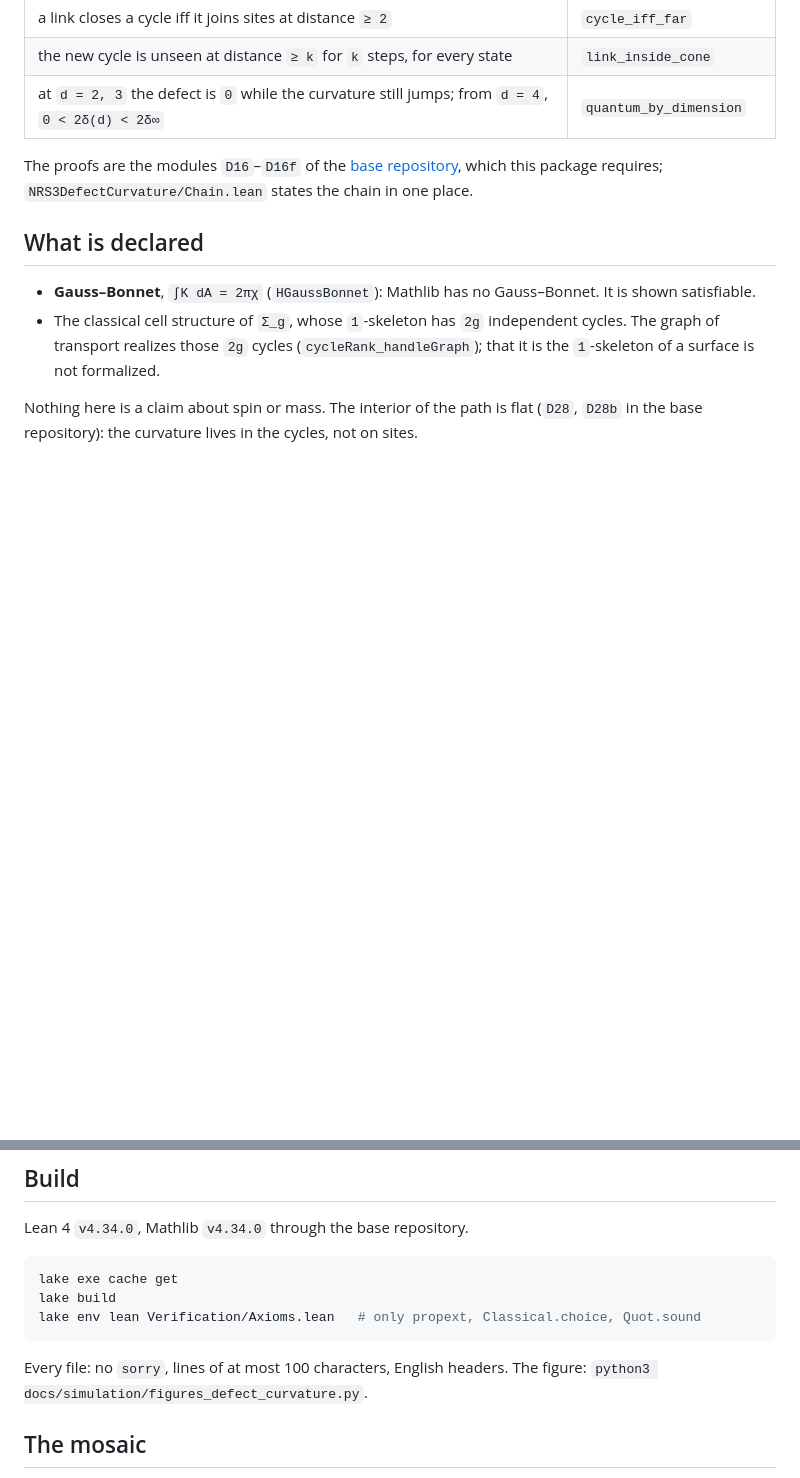
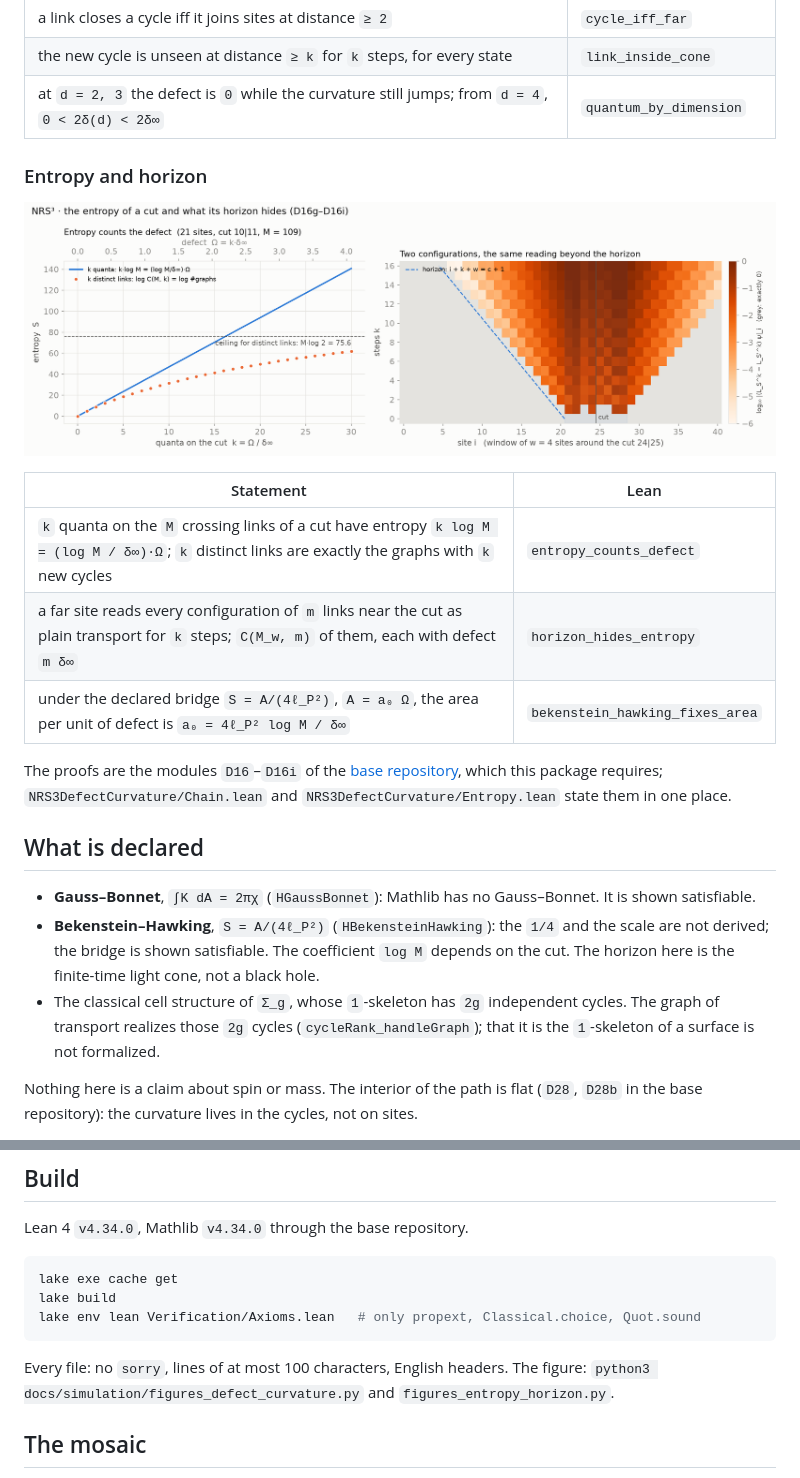
Before and after one commit to naype888-cloud/nrs3-defect-curvature, a Markdown page: README.md, 2 parts joined by grey strips. Rendered like a GitHub page; pictures changed too: docs/figures/entropy_horizon.png (added); blank space fills up the shorter version.

Commit message:
docs: entropy and horizon figure, entropy section on the page
Co-Authored-By: Claude Opus 5.5 <noreply@anthropic.com>

````diff
--- a/README.md
+++ b/README.md
@@ -20,14 +20,27 @@ cone, one site per step. In Lean 4.
 | the new cycle is unseen at distance `≥ k` for `k` steps, for every state | `link_inside_cone` |
 | at `d = 2, 3` the defect is `0` while the curvature still jumps; from `d = 4`, `0 < 2δ(d) < 2δ∞` | `quantum_by_dimension` |
 
-The proofs are the modules `D16`–`D16f` of the
+### Entropy and horizon
+
+![Entropy and horizon](docs/figures/entropy_horizon.png)
+
+| Statement | Lean |
+|---|---|
+| `k` quanta on the `M` crossing links of a cut have entropy `k log M = (log M / δ∞)·Ω`; `k` distinct links are exactly the graphs with `k` new cycles | `entropy_counts_defect` |
+| a far site reads every configuration of `m` links near the cut as plain transport for `k` steps; `C(M_w, m)` of them, each with defect `m δ∞` | `horizon_hides_entropy` |
+| under the declared bridge `S = A/(4ℓ_P²)`, `A = a₀ Ω`, the area per unit of defect is `a₀ = 4ℓ_P² log M / δ∞` | `bekenstein_hawking_fixes_area` |
+
+The proofs are the modules `D16`–`D16i` of the
 [base repository](https://github.com/naype888-cloud/nava-robertson-schrodinger), which this package requires;
-`NRS3DefectCurvature/Chain.lean` states the chain in one place.
+`NRS3DefectCurvature/Chain.lean` and `NRS3DefectCurvature/Entropy.lean` state them in one place.
 
 ## What is declared
 
 - **Gauss–Bonnet**, `∫K dA = 2πχ` (`HGaussBonnet`): Mathlib has no Gauss–Bonnet. It is shown
   satisfiable.
+- **Bekenstein–Hawking**, `S = A/(4ℓ_P²)` (`HBekensteinHawking`): the `1/4` and the scale are
+  not derived; the bridge is shown satisfiable. The coefficient `log M` depends on the cut.
+  The horizon here is the finite-time light cone, not a black hole.
 - The classical cell structure of `Σ_g`, whose `1`-skeleton has `2g` independent cycles. The
   graph of transport realizes those `2g` cycles (`cycleRank_handleGraph`); that it is the
   `1`-skeleton of a surface is not formalized.
@@ -46,7 +59,8 @@ lake env lean Verification/Axioms.lean   # only propext, Classical.choice, Quot.
 ```
 
 Every file: no `sorry`, lines of at most 100 characters, English headers. The figure:
-`python3 docs/simulation/figures_defect_curvature.py`.
+`python3 docs/simulation/figures_defect_curvature.py` and
+`figures_entropy_horizon.py`.
 
 ## The mosaic
 
````
Also changed, not shown: 2 other files.
